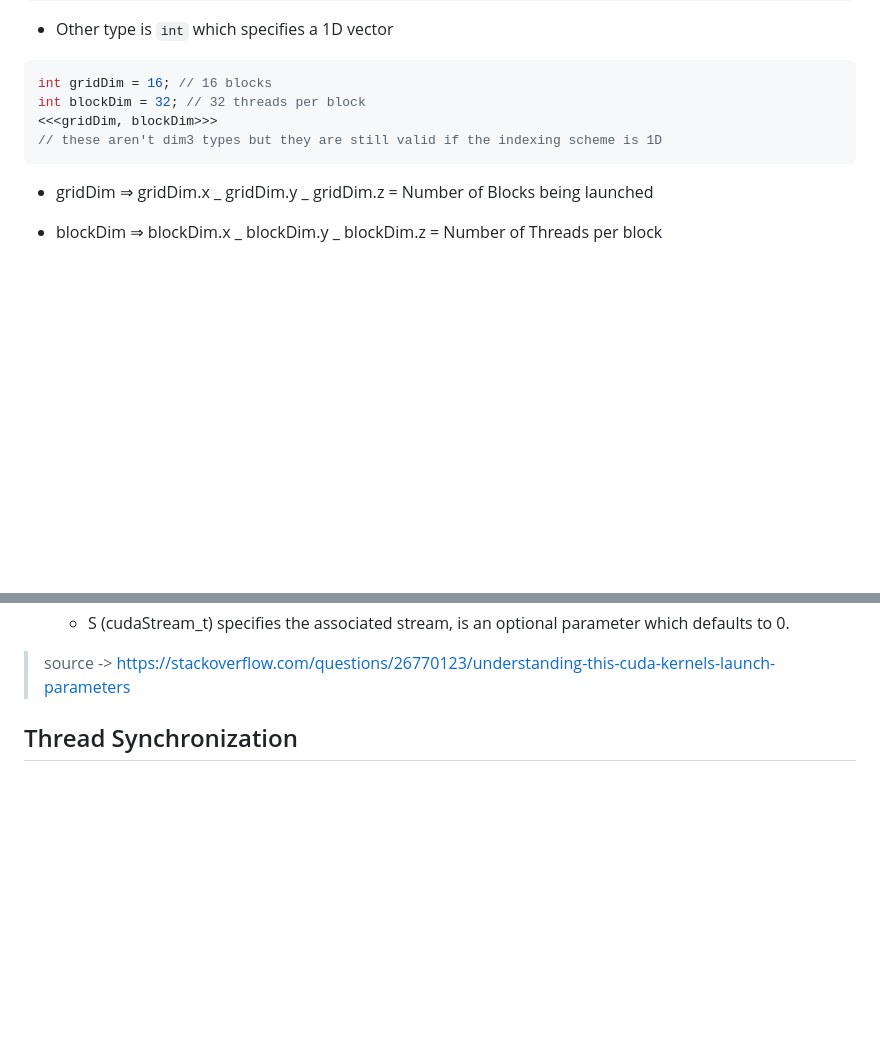
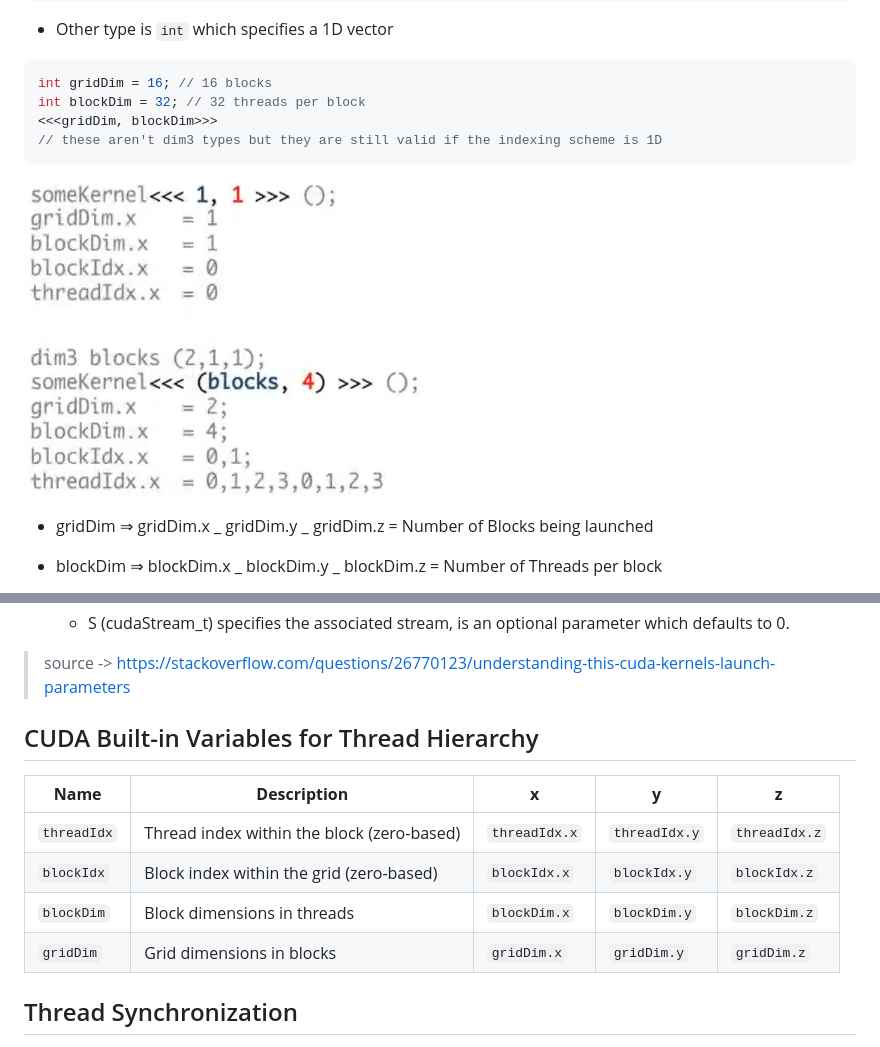
Before and after one commit to subhranildas/Docs, a Markdown page: DOCS/GPU_PROGRAMMING/Kernels.md, 2 parts joined by grey strips. Rendered like a GitHub page; pictures changed too: DOCS/GPU_PROGRAMMING/Images/dim_Kernel.png (added); blank space fills up the shorter version.

````diff
--- a/DOCS/GPU_PROGRAMMING/Kernels.md
+++ b/DOCS/GPU_PROGRAMMING/Kernels.md
@@ -17,6 +17,8 @@ int blockDim = 32; // 32 threads per block
 // these aren't dim3 types but they are still valid if the indexing scheme is 1D
 ```
 
+![Dim And Kernels](Images/dim_Kernel.png)
+
 - gridDim ⇒ gridDim.x _ gridDim.y _ gridDim.z = Number of Blocks being launched
 - blockDim ⇒ blockDim.x _ blockDim.y _ blockDim.z = Number of Threads per block
 - Total threads = (Threads per Block) \* (Number of Blocks)
@@ -28,6 +30,15 @@ int blockDim = 32; // 32 threads per block
   - S (cudaStream_t) specifies the associated stream, is an optional parameter which defaults to 0.
 
 > source -> https://stackoverflow.com/questions/26770123/understanding-this-cuda-kernels-launch-parameters
+
+## CUDA Built-in Variables for Thread Hierarchy
+
+| **Name**    | **Description**                            | **x**         | **y**         | **z**         |
+| ----------- | ------------------------------------------ | ------------- | ------------- | ------------- |
+| `threadIdx` | Thread index within the block (zero-based) | `threadIdx.x` | `threadIdx.y` | `threadIdx.z` |
+| `blockIdx`  | Block index within the grid (zero-based)   | `blockIdx.x`  | `blockIdx.y`  | `blockIdx.z`  |
+| `blockDim`  | Block dimensions in threads                | `blockDim.x`  | `blockDim.y`  | `blockDim.z`  |
+| `gridDim`   | Grid dimensions in blocks                  | `gridDim.x`   | `gridDim.y`   | `gridDim.z`   |
 
 ## Thread Synchronization
 
````
Also changed, not shown: DOCS/GPU_PROGRAMMING/Flops_and_Arithmetic_Intensity.md (added, +129 -0 lines), DOCS/GPU_PROGRAMMING/Vector_addition.md (added, +442 -0 lines), sidebar.md (+2 -0 lines).
